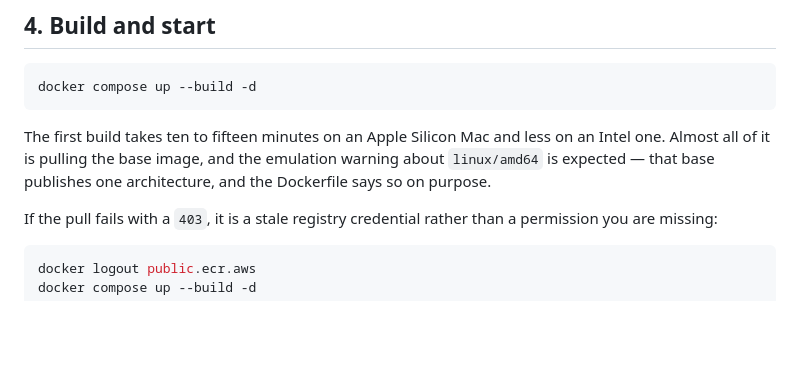
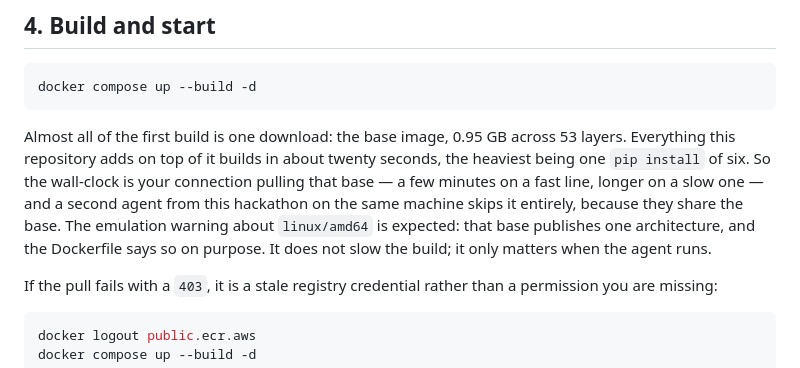
Before and after one commit to bruno-dotcom12/clip-warden, a Markdown page: docs/INSTALL.md, the part around the change. Drawn GitHub-style; blank space fills up the shorter version.

Commit message:
Replace the build-time guess with the measured one
The install said "ten to fifteen minutes" for the build without having timed it.
Measured, no-cache: everything this repository layers on the base builds in 20.5
seconds, the heaviest step one pip install at 6.4s. The base image itself is
0.95 GB compressed across 53 layers, and pulling that is the whole wall-clock --
a few minutes on a fast connection, more on a slow one -- while a second
hackathon agent on the same machine skips it, because the base is shared.

So the number is now the download, said as a download, with what actually weighs
it. And the amd64 emulation note is corrected: it does not slow the build, it
only matters when the agent runs -- the earlier wording let a reader blame the
build's length on it.

Co-Authored-By: Claude Opus 4.8 <noreply@anthropic.com>

````diff
--- a/docs/INSTALL.md
+++ b/docs/INSTALL.md
@@ -60,10 +60,14 @@ is a live token: never commit it, never paste it anywhere.
 docker compose up --build -d
 ```
 
-The first build takes ten to fifteen minutes on an Apple Silicon Mac and less
-on an Intel one. Almost all of it is pulling the base image, and the emulation
-warning about `linux/amd64` is expected — that base publishes one architecture,
-and the Dockerfile says so on purpose.
+Almost all of the first build is one download: the base image, 0.95 GB across
+53 layers. Everything this repository adds on top of it builds in about twenty
+seconds, the heaviest being one `pip install` of six. So the wall-clock is your
+connection pulling that base — a few minutes on a fast line, longer on a slow
+one — and a second agent from this hackathon on the same machine skips it
+entirely, because they share the base. The emulation warning about `linux/amd64`
+is expected: that base publishes one architecture, and the Dockerfile says so on
+purpose. It does not slow the build; it only matters when the agent runs.
 
 If the pull fails with a `403`, it is a stale registry credential rather than a
 permission you are missing:
````
